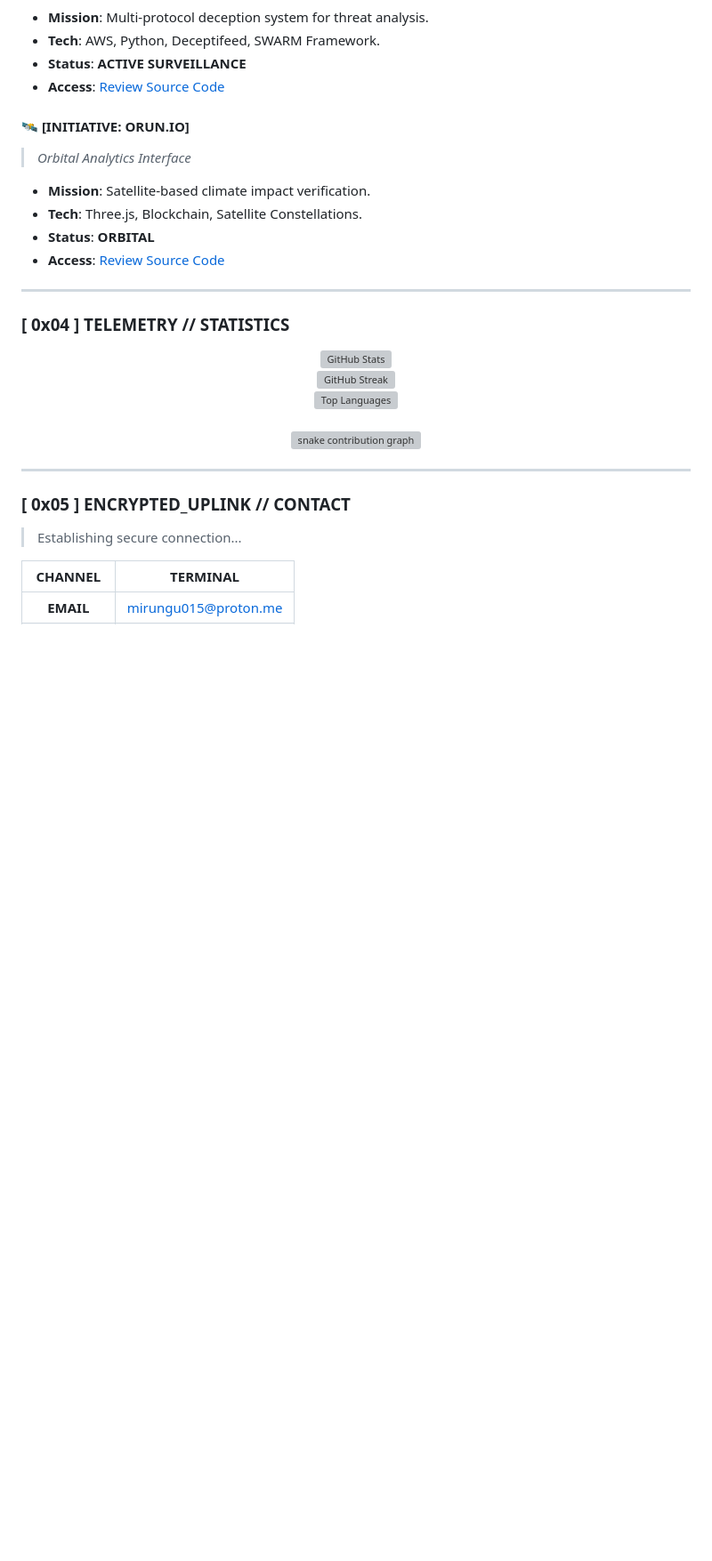
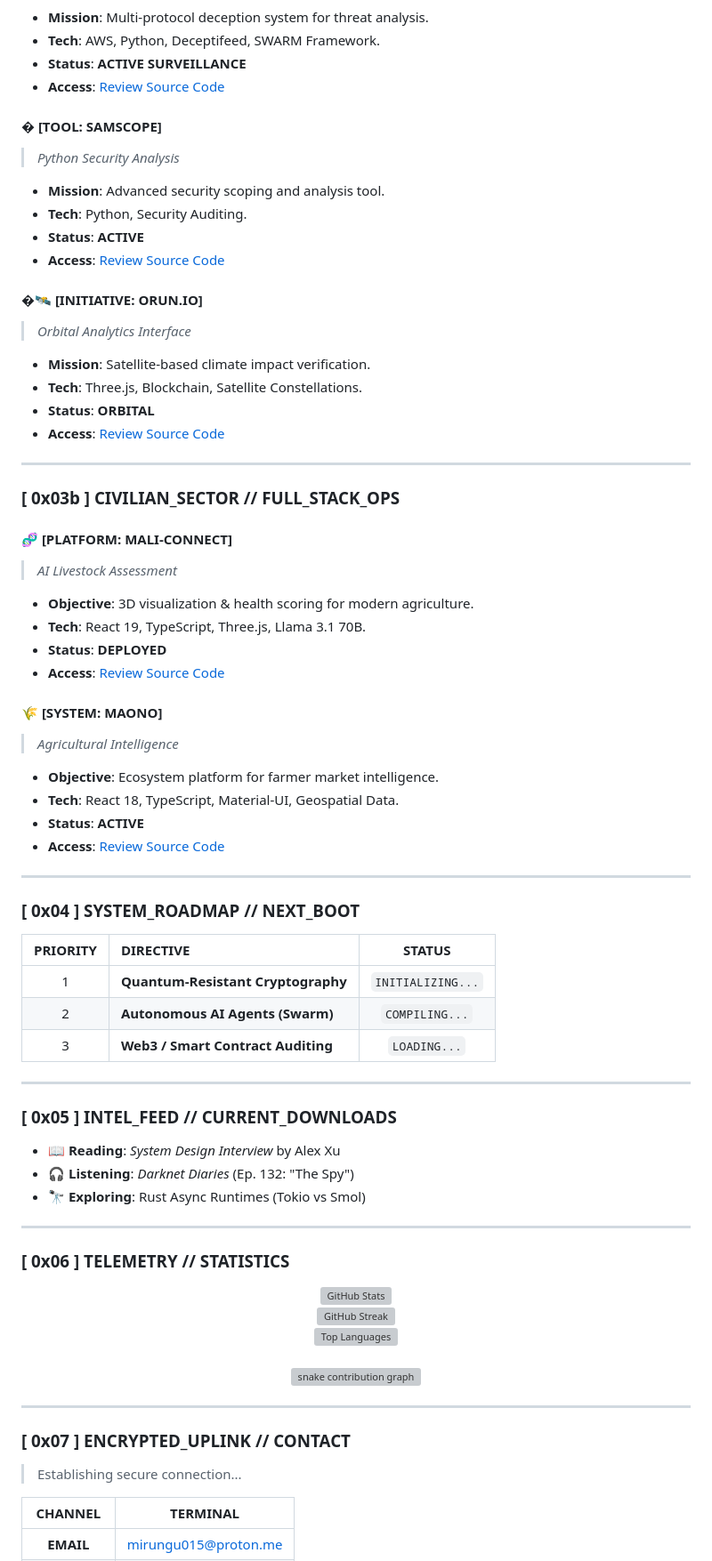
Before and after one commit to Phantomojo/phantomojo, a Markdown page: README.md, the part around one of its changes. Shown at 89% size. Rendered like a GitHub page; folded sections open; blank space fills up the shorter version; grey boxes are pictures that could not be loaded.

Commit message:
feat: Enhance README with updated roles, personal traits, a detailed philosophy, system architecture diagram, new project listings, and roadmap sections.

```diff
--- a/README.md
+++ b/README.md
@@ -112,7 +157,14 @@ I leverage **advanced AI solutions** and **military-grade security protocols** t
 - **Status**: **ACTIVE SURVEILLANCE**
 - **Access**: [Review Source Code](https://github.com/Phantomojo/honeypot-guardian)
 
-#### 🛰️ **[INITIATIVE: ORUN.IO]**
+#### � **[TOOL: SAMSCOPE]**
+> *Python Security Analysis*
+- **Mission**: Advanced security scoping and analysis tool.
+- **Tech**: Python, Security Auditing.
+- **Status**: **ACTIVE**
+- **Access**: [Review Source Code](https://github.com/Phantomojo/SAMscope)
+
+#### �🛰️ **[INITIATIVE: ORUN.IO]**
 > *Orbital Analytics Interface*
 - **Mission**: Satellite-based climate impact verification.
 - **Tech**: Three.js, Blockchain, Satellite Constellations.
@@ -123,7 +175,43 @@ I leverage **advanced AI solutions** and **military-grade security protocols** t
 
 ---
 
-### [ 0x04 ] TELEMETRY // STATISTICS
+### [ 0x03b ] CIVILIAN_SECTOR // FULL_STACK_OPS
+
+#### 🧬 **[PLATFORM: MALI-CONNECT]**
+> *AI Livestock Assessment*
+- **Objective**: 3D visualization & health scoring for modern agriculture.
+- **Tech**: React 19, TypeScript, Three.js, Llama 3.1 70B.
+- **Status**: **DEPLOYED**
+- **Access**: [Review Source Code](https://github.com/Phantomojo/mali-connect-app)
+
+#### 🌾 **[SYSTEM: MAONO]**
+> *Agricultural Intelligence*
+- **Objective**: Ecosystem platform for farmer market intelligence.
+- **Tech**: React 18, TypeScript, Material-UI, Geospatial Data.
+- **Status**: **ACTIVE**
+- **Access**: [Review Source Code](https://github.com/Phantomojo/maono-agriculture-platform)
+
+---
+
+### [ 0x04 ] SYSTEM_ROADMAP // NEXT_BOOT
+
+| **PRIORITY** | **DIRECTIVE** | **STATUS** |
+|:---:|:---|:---:|
+| 1 | **Quantum-Resistant Cryptography** | `INITIALIZING...` |
+| 2 | **Autonomous AI Agents (Swarm)** | `COMPILING...` |
+| 3 | **Web3 / Smart Contract Auditing** | `LOADING...` |
+
+---
+
+### [ 0x05 ] INTEL_FEED // CURRENT_DOWNLOADS
+
+- 📖 **Reading**: *System Design Interview* by Alex Xu
+- 🎧 **Listening**: *Darknet Diaries* (Ep. 132: "The Spy")
+- 🔭 **Exploring**: Rust Async Runtimes (Tokio vs Smol)
+
+---
+
+### [ 0x06 ] TELEMETRY // STATISTICS
 
 <div align="center">
   <img src="https://github-readme-stats.vercel.app/api?username=Phantomojo&show_icons=true&theme=react&hide_border=true&count_private=true&bg_color=000000&title_color=00FF9C&icon_color=00FF9C&text_color=ffffff" alt="GitHub Stats" />
@@ -143,7 +231,7 @@ I leverage **advanced AI solutions** and **military-grade security protocols** t
 
 ---
 
-### [ 0x05 ] ENCRYPTED_UPLINK // CONTACT
+### [ 0x07 ] ENCRYPTED_UPLINK // CONTACT
 
 > Establishing secure connection...
 
```
Also changed, not shown: other parts of README.md (+48 -3 lines).
